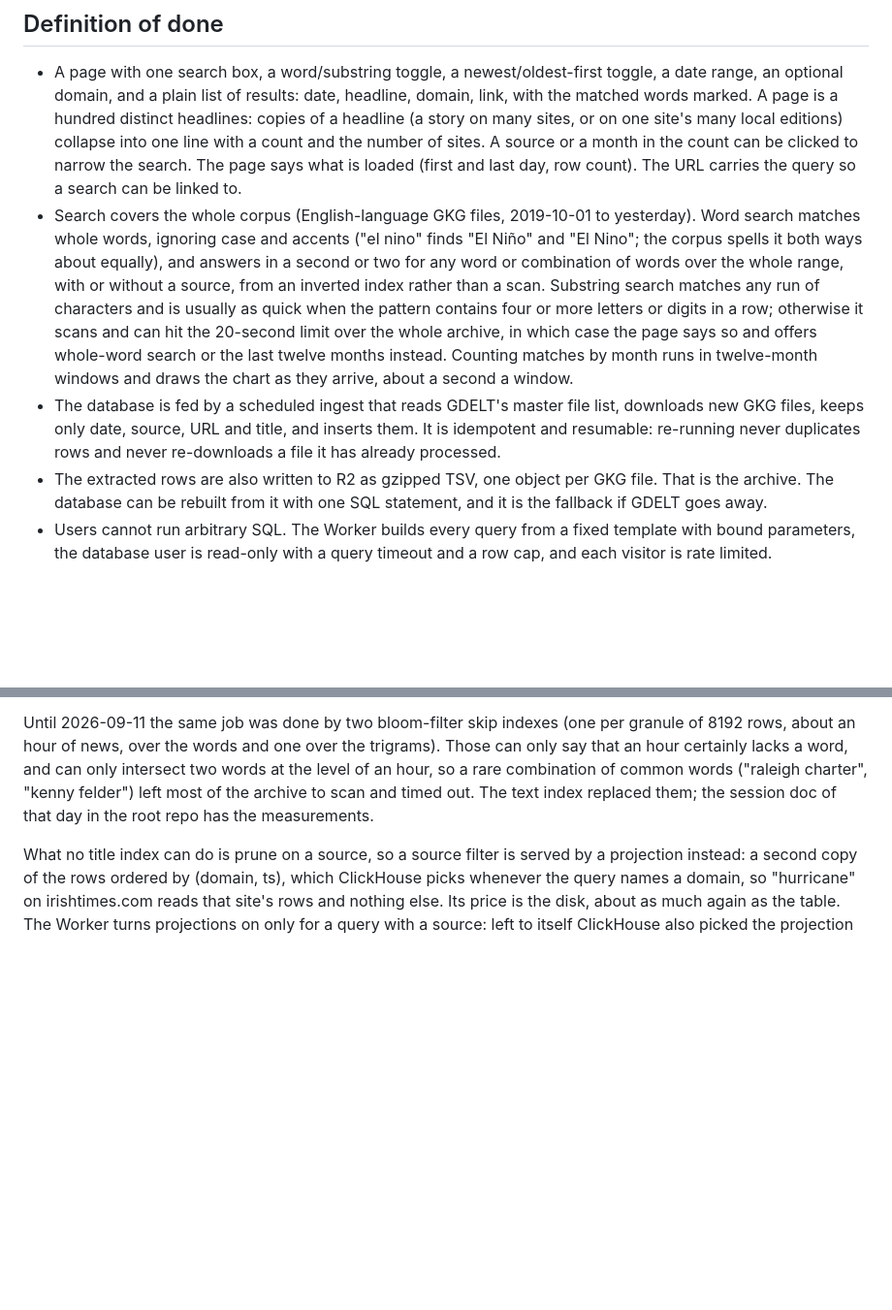
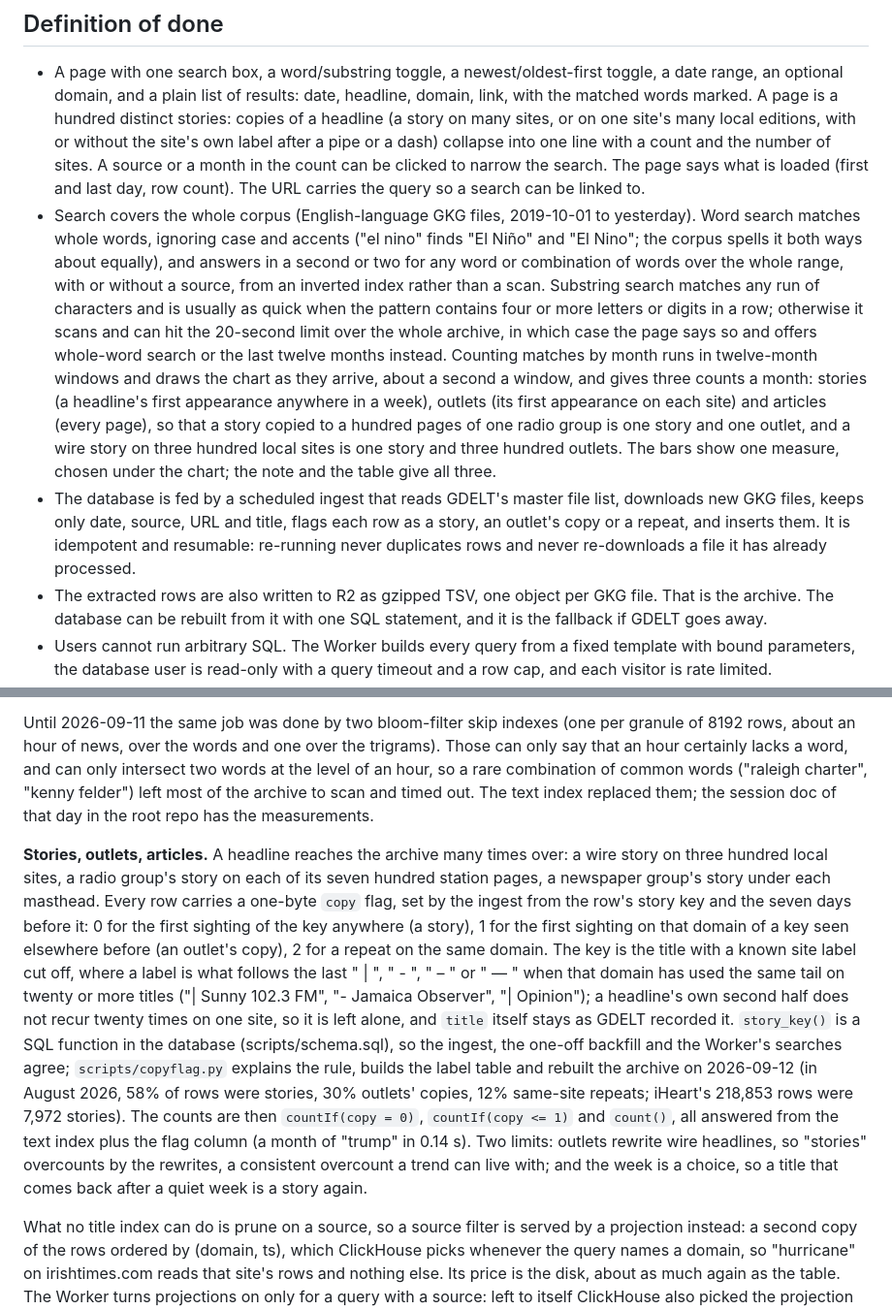
Before and after one commit to alexdunham14/headlinesearch, a Markdown page: README.md, 2 parts joined by grey strips. Shown at 97% size. Drawn GitHub-style; blank space fills up the shorter version.

Commit message:
README: stories, outlets and articles in the definition of done and how it works
Co-Authored-By: Claude Fable 5.1 <noreply@anthropic.com>
Claude-Session: https://claude.ai/code/session_01HU6xha26F1zFYY3V8MkfzA

```diff
--- a/README.md
+++ b/README.md
@@ -13,9 +13,10 @@ turned up in the news, or what a particular outlet headlined that week.
 - A page with one search box, a word/substring toggle, a newest/oldest-first
   toggle, a date range, an optional domain, and a plain list of results: date,
   headline, domain, link, with the matched words marked. A page is a hundred
-  distinct headlines: copies of a headline (a story on many sites, or on one
-  site's many local editions) collapse into one line with a count and the
-  number of sites. A source or a
+  distinct stories: copies of a headline (a story on many sites, or on one
+  site's many local editions, with or without the site's own label after a
+  pipe or a dash) collapse into one line with a count and the number of
+  sites. A source or a
   month in the count can be clicked to narrow the search. The page says what
   is loaded (first and last day, row count). The URL carries the query so a
   search can be linked to.
@@ -30,10 +31,18 @@ turned up in the news, or what a particular outlet headlined that week.
   otherwise it scans and can hit the 20-second limit over the whole archive,
   in which case the page says so and offers whole-word search or the last
   twelve months instead. Counting matches by month runs in twelve-month
-  windows and draws the chart as they arrive, about a second a window.
+  windows and draws the chart as they arrive, about a second a window, and
+  gives three counts a month: stories (a headline's first appearance
+  anywhere in a week), outlets (its first appearance on each site) and
+  articles (every page), so that a story copied to a hundred pages of one
+  radio group is one story and one outlet, and a wire story on three
+  hundred local sites is one story and three hundred outlets. The bars
+  show one measure, chosen under the chart; the note and the table give
+  all three.
 - The database is fed by a scheduled ingest that reads GDELT's master file
-  list, downloads new GKG files, keeps only date, source, URL and title, and
-  inserts them. It is idempotent and resumable: re-running never duplicates rows
+  list, downloads new GKG files, keeps only date, source, URL and title,
+  flags each row as a story, an outlet's copy or a repeat, and inserts
+  them. It is idempotent and resumable: re-running never duplicates rows
   and never re-downloads a file it has already processed.
 - The extracted rows are also written to R2 as gzipped TSV, one object per GKG
   file. That is the archive. The database can be rebuilt from it with one SQL
@@ -120,6 +129,31 @@ can only intersect two words at the level of an hour, so a rare combination
 of common words ("raleigh charter", "kenny felder") left most of the archive
 to scan and timed out. The text index replaced them; the session doc of that
 day in the root repo has the measurements.
+
+**Stories, outlets, articles.** A headline reaches the archive many times
+over: a wire story on three hundred local sites, a radio group's story on
+each of its seven hundred station pages, a newspaper group's story under
+each masthead. Every row carries a one-byte `copy` flag, set by the
+ingest from the row's story key and the seven days before it: 0 for the
+first sighting of the key anywhere (a story), 1 for the first sighting on
+that domain of a key seen elsewhere before (an outlet's copy), 2 for a
+repeat on the same domain. The key is the title with a known site label
+cut off, where a label is what follows the last " | ", " - ", " – " or
+" — " when that domain has used the same tail on twenty or more titles
+("| Sunny 102.3 FM", "- Jamaica Observer", "| Opinion"); a headline's own
+second half does not recur twenty times on one site, so it is left alone,
+and `title` itself stays as GDELT recorded it. `story_key()` is a SQL
+function in the database (scripts/schema.sql), so the ingest, the
+one-off backfill and the Worker's searches agree; `scripts/copyflag.py`
+explains the rule, builds the label table and rebuilt the archive on
+2026-09-12 (in August 2026, 58% of rows were stories, 30% outlets'
+copies, 12% same-site repeats; iHeart's 218,853 rows were 7,972 stories).
+The counts are then `countIf(copy = 0)`, `countIf(copy <= 1)` and
+`count()`, all answered from the text index plus the flag column (a month
+of "trump" in 0.14 s). Two limits: outlets rewrite wire headlines, so
+"stories" overcounts by the rewrites, a consistent overcount a trend can
+live with; and the week is a choice, so a title that comes back after a
+quiet week is a story again.
 
 What no title index can do is prune on a source, so a source filter is
 served by a projection instead: a second copy of the rows ordered by
```
